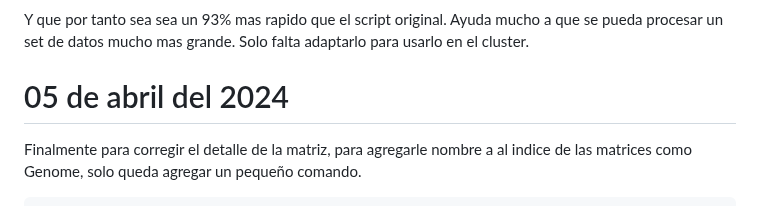
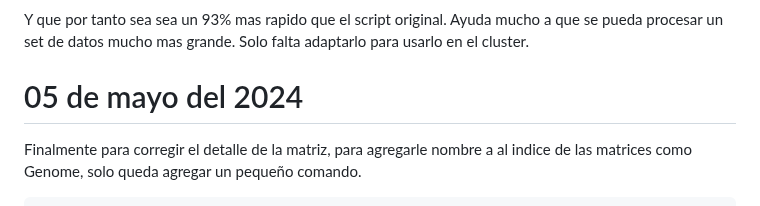
Before and after one commit to Marcos0Ramirez/Pseudomnas_Bitacora, a Markdown page: CD-HIT/MATRIZ/README2.md, the part around the change. Drawn GitHub-style.

````diff
--- a/CD-HIT/MATRIZ/README2.md
+++ b/CD-HIT/MATRIZ/README2.md
@@ -1639,7 +1639,7 @@ Y que por tanto sea sea un 93% mas rapido que el script original. Ayuda mucho a
 Solo falta adaptarlo para usarlo en el cluster.
 
 
-# 05 de abril del 2024
+# 05 de mayo del 2024
 Finalmente para corregir el detalle de la matriz, para agregarle nombre a al indice de las matrices como Genome, solo queda agregar un pequeño comando.
 ```
 zerocdhit = zerocdhit.rename_axis("Genoma")
````
